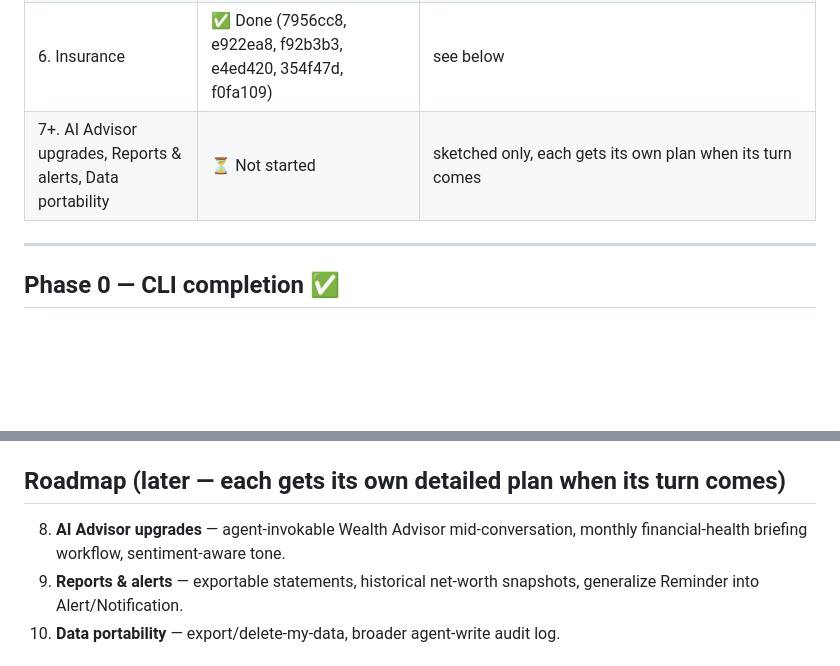
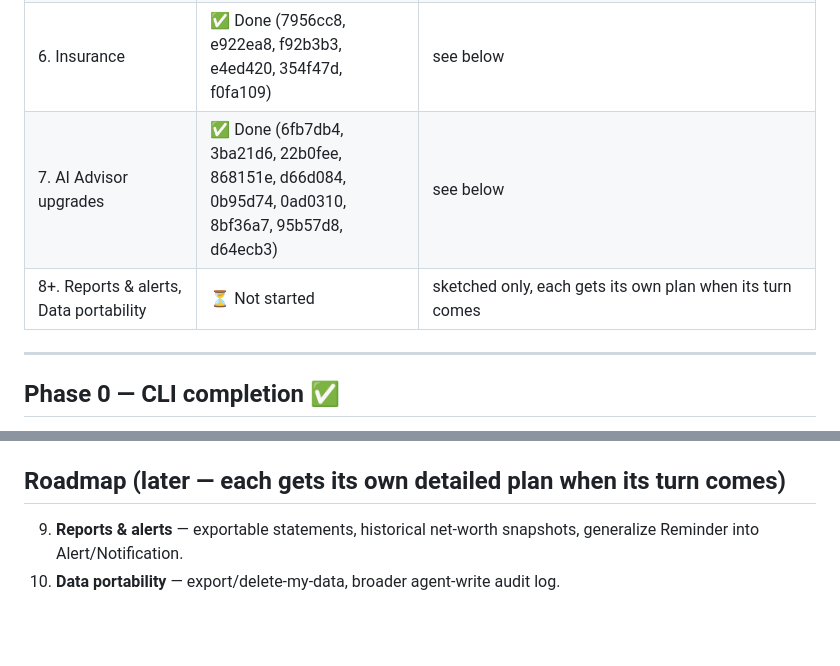
Before and after one commit to chandralegend/salli, a Markdown page: ROADMAP.md, 2 parts joined by grey strips. Rendered like a GitHub page; blank space fills up the shorter version.

Commit message:
docs: mark Phase 7 (AI Advisor upgrades) complete in ROADMAP.md

```diff
--- a/ROADMAP.md
+++ b/ROADMAP.md
@@ -16,7 +16,8 @@ verified end-to-end and committed before moving on.
 | 4. Investment Portfolio | ✅ Done (99dbb31, eeaef81, 755c30a, 22f64de, 8abd08c) | see below |
 | 5. Account/entry management + recurring subscriptions | ✅ Done (6ebfdec, 68c80ce, 2961071, 5053624, 6957b86, 4502c8b, 2a67ec9, 8a51706, c6ad947, 1de56a1, 0d6c394, 1a84a69) | see below |
 | 6. Insurance | ✅ Done (7956cc8, e922ea8, f92b3b3, e4ed420, 354f47d, f0fa109) | see below |
-| 7+. AI Advisor upgrades, Reports & alerts, Data portability | ⏳ Not started | sketched only, each gets its own plan when its turn comes |
+| 7. AI Advisor upgrades | ✅ Done (6fb7db4, 3ba21d6, 22b0fee, 868151e, d66d084, 0b95d74, 0ad0310, 8bf36a7, 95b57d8, d64ecb3) | see below |
+| 8+. Reports & alerts, Data portability | ⏳ Not started | sketched only, each gets its own plan when its turn comes |
 
 ---
 
@@ -323,7 +403,5 @@ commit in this phase.
 ## Roadmap (later — each gets its own detailed plan when its turn comes)
 
-8. **AI Advisor upgrades** — agent-invokable Wealth Advisor mid-conversation, monthly
-   financial-health briefing workflow, sentiment-aware tone.
 9. **Reports & alerts** — exportable statements, historical net-worth snapshots, generalize
    Reminder into Alert/Notification.
 10. **Data portability** — export/delete-my-data, broader agent-write audit log.
```
Also changed, not shown: other parts of ROADMAP.md (+79 -0 lines).
